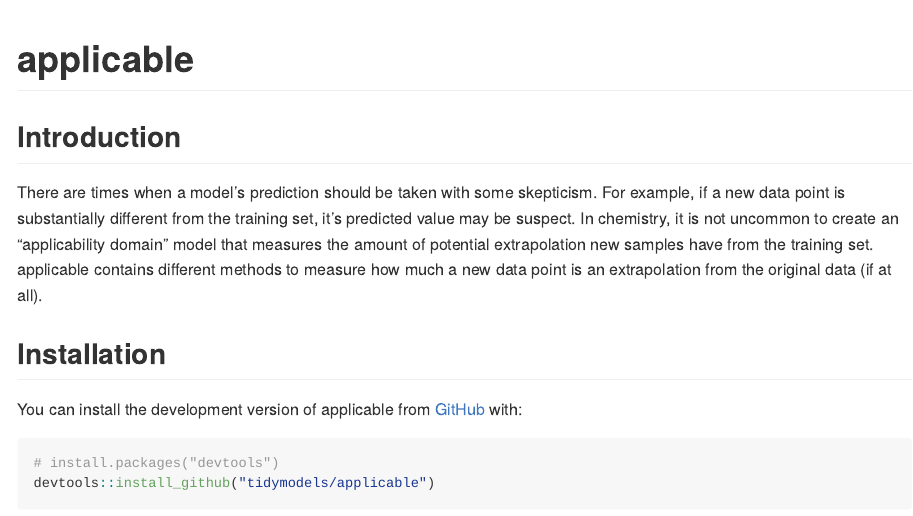
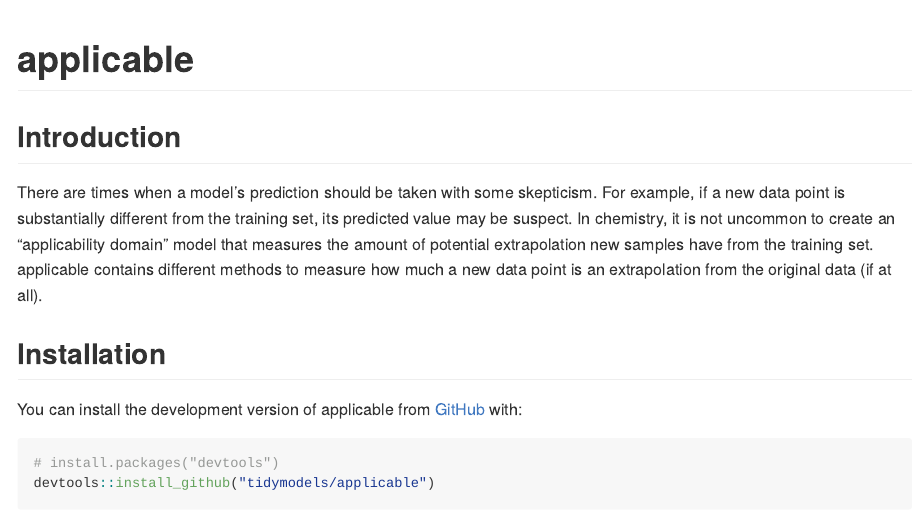
Before and after one commit to tidymodels/applicable, an R Markdown document (README.Rmd): the page in a window 1100 px wide, from its top. The pictures show the output file README.md that the author committed with the source, drawn offline in the style of GitHub; badge pictures from the web are left out.

Commit message:
Fix typo in the README.

```diff
--- a/README.Rmd
+++ b/README.Rmd
@@ -31,7 +31,7 @@
 
 ## Introduction
 
-There are times when a model's prediction should be taken with some skepticism. For example, if a new data point is substantially different from the training set, it's predicted value may be suspect. In chemistry, it is not uncommon to create an "applicability domain" model that measures the amount of potential extrapolation new samples have from the training set. applicable contains different methods to measure how much a new data point is an extrapolation from the original data (if at all).
+There are times when a model's prediction should be taken with some skepticism. For example, if a new data point is substantially different from the training set, its predicted value may be suspect. In chemistry, it is not uncommon to create an "applicability domain" model that measures the amount of potential extrapolation new samples have from the training set. applicable contains different methods to measure how much a new data point is an extrapolation from the original data (if at all).
 
 ## Installation
 
```
Also changed, not shown: README.md.
